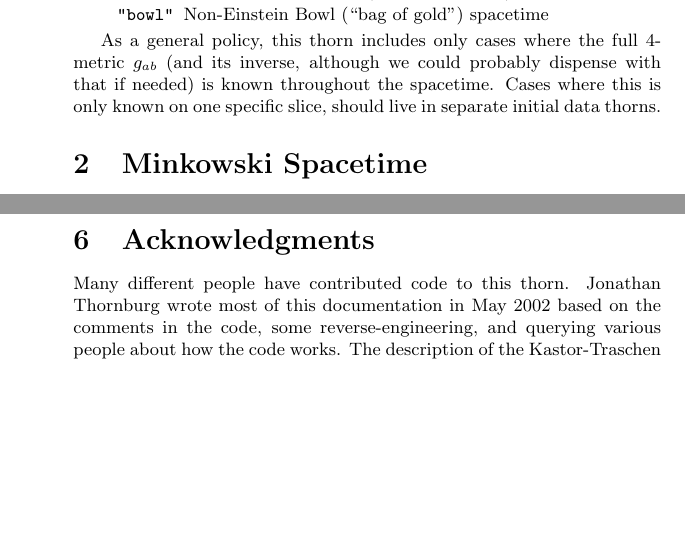
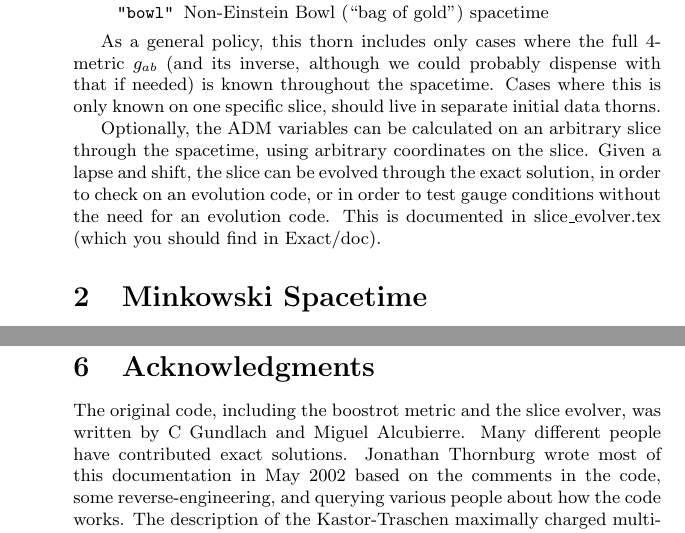
Before and after one commit to marcobrito98/EinsteinInitialData, a LaTeX document (Exact/doc/documentation.tex): two parts of pages 2 and 10 of 10 before the commit and two parts of pages 2 and 11 of 14 after it, joined at a grey line, cut so that both start at the same text, the shorter picture padded with empty space. Compiled offline with pdfLaTeX.

Commit message:
Exact: Added acknowledgment to myself and Miguel as original code authors. Added mention to what the slice evolver does, and a reference to slice_evolver.tex.
git-svn-id: https://svn.einsteintoolkit.org/cactus/EinsteinInitialData/Exact/trunk@88 e296648e-0e4f-0410-bd07-d597d9acff87

```diff
--- a/Exact/doc/documentation.tex
+++ b/Exact/doc/documentation.tex
@@ -6,7 +6,9 @@
 
 \begin{document}
 \title{Exact}
-\author{Code by many different people,	\\
+\author{Original code by C Gundlach and Miguel Alcubierre, \\
+exact
+solutions added by many other people,	\\
 	this documentation by Jonathan Thornburg}
 %
 % We want CVS to expand the Id keyword on the next line, but we don't
@@ -95,6 +101,13 @@ As a general policy, this thorn includes only cases where the full
 with that if needed) is known throughout the spacetime.  Cases where
 this is only known on one specific slice, should live in separate
 initial data thorns.
+
+Optionally, the ADM variables can be calculated on an arbitrary slice
+through the spacetime, using arbitrary coordinates on the slice. Given
+a lapse and shift, the slice can be evolved through the exact
+solution, in order to check on an evolution code, or in order to test
+gauge conditions without the need for an evolution code. This is
+documented in slice\_evolver.tex (which you should find in Exact/doc).
 
 %%%%%%%%%%%%%%%%%%%%%%%%%%%%%%%%%%%%%%%%%%%%%%%%%%%%%%%%%%%%%%%%%%%%%%%%%%%%%%%%
 
@@ -694,9 +707,11 @@ These parameters are useful to hide the spherical symmetry of the metric.
 
 \section{Acknowledgments}
 
-Many different people have contributed code to this thorn.
-Jonathan Thornburg wrote most of this documentation in May 2002 based
-on the comments in the code, some reverse-engineering, and querying
-various people about how the code works.  The description of the
-Kastor-Traschen maximally charged multi-BH solutions is adapted from
-the file \verb|KTsol.tex| in this same directory, by Hisa-aki Shinkai.
+The original code, including the boostrot metric and the slice
+evolver, was written by C Gundlach and Miguel Alcubierre. Many
+different people have contributed exact solutions.  Jonathan Thornburg
+wrote most of this documentation in May 2002 based on the comments in
+the code, some reverse-engineering, and querying various people about
+how the code works.  The description of the Kastor-Traschen maximally
+charged multi-BH solutions is adapted from the file \verb|KTsol.tex|
+in this same directory, by Hisa-aki Shinkai.
```
Also changed, not shown: Exact/doc/documentation.tex (16 more changed lines).
